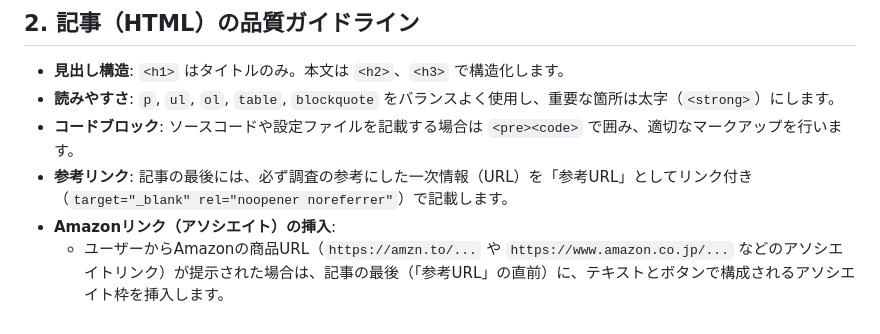
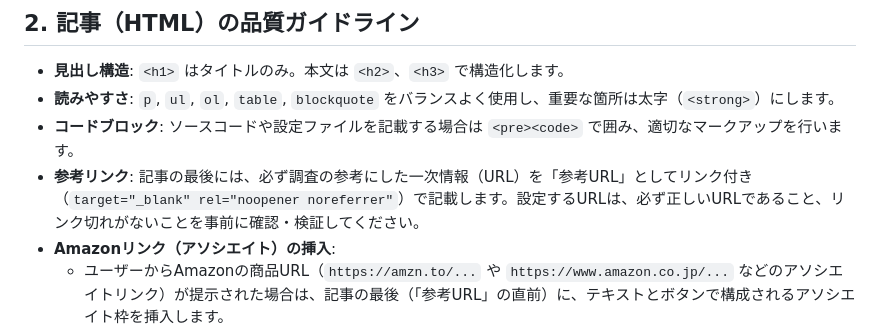
Before and after one commit to hondasan/tech_note, a Markdown page: AGENTS.md, the part around the change. Rendered like a GitHub page.

Commit message:
docs: AGENTS.md に参考URLの正確性とリンク切れ確認のルールを追記

```diff
--- a/AGENTS.md
+++ b/AGENTS.md
@@ -53,7 +53,7 @@
 - **見出し構造**: `<h1>` はタイトルのみ。本文は `<h2>`、`<h3>` で構造化します。
 - **読みやすさ**: `p`, `ul`, `ol`, `table`, `blockquote` をバランスよく使用し、重要な箇所は太字（`<strong>`）にします。
 - **コードブロック**: ソースコードや設定ファイルを記載する場合は `<pre><code>` で囲み、適切なマークアップを行います。
-- **参考リンク**: 記事の最後には、必ず調査の参考にした一次情報（URL）を「参考URL」としてリンク付き（`target="_blank" rel="noopener noreferrer"`）で記載します。
+- **参考リンク**: 記事の最後には、必ず調査の参考にした一次情報（URL）を「参考URL」としてリンク付き（`target="_blank" rel="noopener noreferrer"`）で記載します。設定するURLは、必ず正しいURLであること、リンク切れがないことを事前に確認・検証してください。
 - **Amazonリンク（アソシエイト）の挿入**:
   - ユーザーからAmazonの商品URL（`https://amzn.to/...` や `https://www.amazon.co.jp/...` などのアソシエイトリンク）が提示された場合は、記事の最後（「参考URL」の直前）に、テキストとボタンで構成されるアソシエイト枠を挿入します。
   - **埋め込みコード（iframeなど）が提示された場合**:
```
